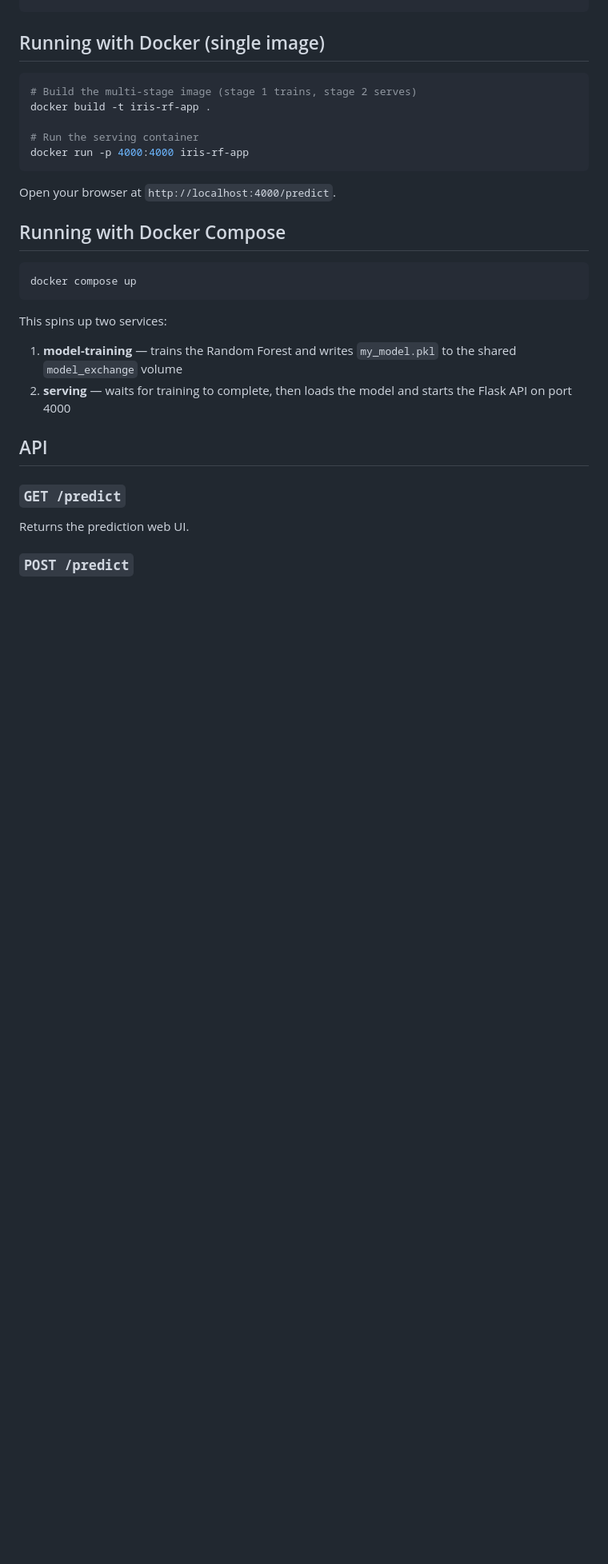
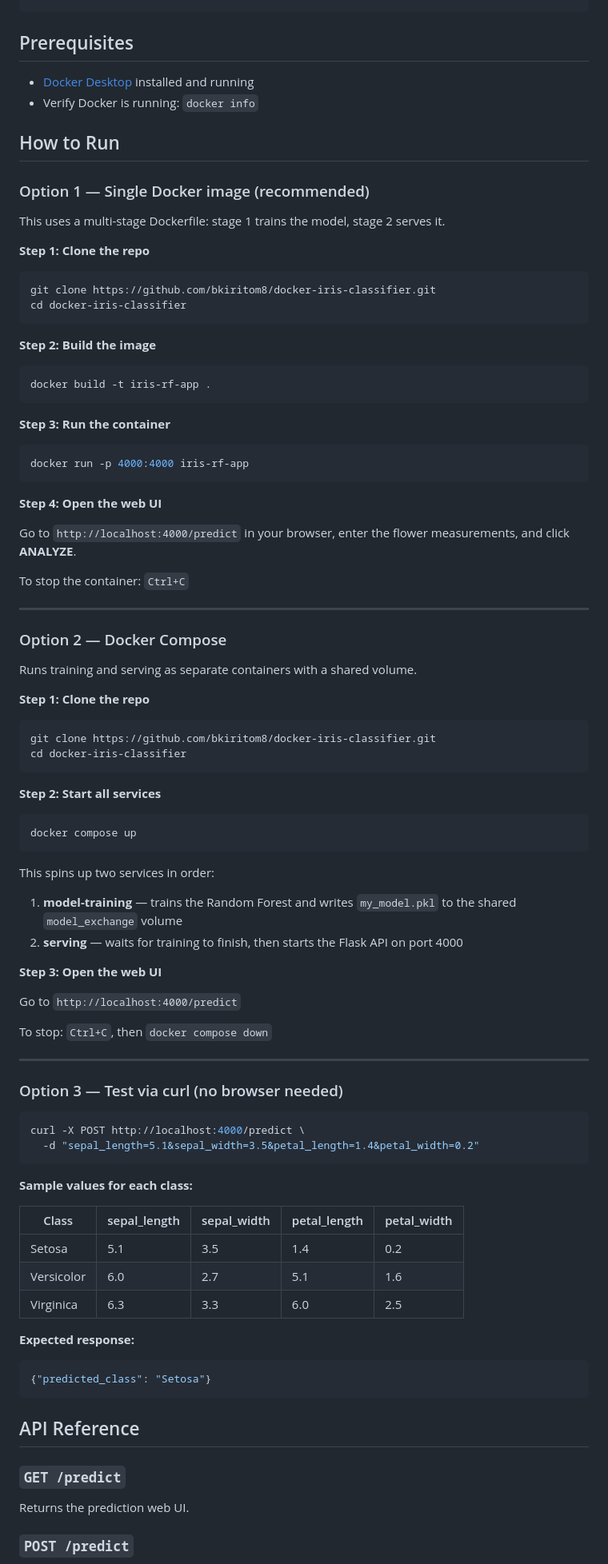
Before and after one commit to bkiritom8/docker-iris-classifier, a Markdown page: README.md, the part around one of its changes. Shown at 80% size. Drawn GitHub-style; blank space fills up the shorter version.

Commit message:
Update README with step-by-step run instructions

````diff
--- a/README.md
+++ b/README.md
@@ -56,29 +56,89 @@ Docker_Labs/
         └── virginica.jpeg
 ```
 
-## Running with Docker (single image)
+## Prerequisites
 
+- [Docker Desktop](https://www.docker.com/products/docker-desktop/) installed and running
+- Verify Docker is running: `docker info`
+
+## How to Run
+
+### Option 1 — Single Docker image (recommended)
+
+This uses a multi-stage Dockerfile: stage 1 trains the model, stage 2 serves it.
+
+**Step 1: Clone the repo**
 ```bash
-# Build the multi-stage image (stage 1 trains, stage 2 serves)
+git clone https://github.com/bkiritom8/docker-iris-classifier.git
+cd docker-iris-classifier
+```
+
+**Step 2: Build the image**
+```bash
 docker build -t iris-rf-app .
+```
 
-# Run the serving container
+**Step 3: Run the container**
+```bash
 docker run -p 4000:4000 iris-rf-app
 ```
 
-Open your browser at `http://localhost:4000/predict`.
+**Step 4: Open the web UI**
 
-## Running with Docker Compose
+Go to `http://localhost:4000/predict` in your browser, enter the flower measurements, and click **ANALYZE**.
 
+To stop the container: `Ctrl+C`
+
+---
+
+### Option 2 — Docker Compose
+
+Runs training and serving as separate containers with a shared volume.
+
+**Step 1: Clone the repo**
+```bash
+git clone https://github.com/bkiritom8/docker-iris-classifier.git
+cd docker-iris-classifier
+```
+
+**Step 2: Start all services**
 ```bash
 docker compose up
 ```
 
-This spins up two services:
+This spins up two services in order:
 1. **model-training** — trains the Random Forest and writes `my_model.pkl` to the shared `model_exchange` volume
-2. **serving** — waits for training to complete, then loads the model and starts the Flask API on port 4000
+2. **serving** — waits for training to finish, then starts the Flask API on port 4000
 
-## API
+**Step 3: Open the web UI**
+
+Go to `http://localhost:4000/predict`
+
+To stop: `Ctrl+C`, then `docker compose down`
+
+---
+
+### Option 3 — Test via curl (no browser needed)
+
+```bash
+curl -X POST http://localhost:4000/predict \
+  -d "sepal_length=5.1&sepal_width=3.5&petal_length=1.4&petal_width=0.2"
+```
+
+**Sample values for each class:**
+
+| Class | sepal_length | sepal_width | petal_length | petal_width |
+|---|---|---|---|---|
+| Setosa | 5.1 | 3.5 | 1.4 | 0.2 |
+| Versicolor | 6.0 | 2.7 | 5.1 | 1.6 |
+| Virginica | 6.3 | 3.3 | 6.0 | 2.5 |
+
+**Expected response:**
+```json
+{"predicted_class": "Setosa"}
+```
+
+## API Reference
 
 ### `GET /predict`
 Returns the prediction web UI.
````
Also changed, not shown: other parts of README.md (+0 -2 lines).
